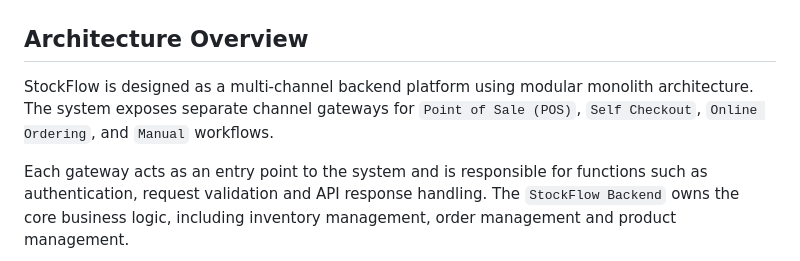
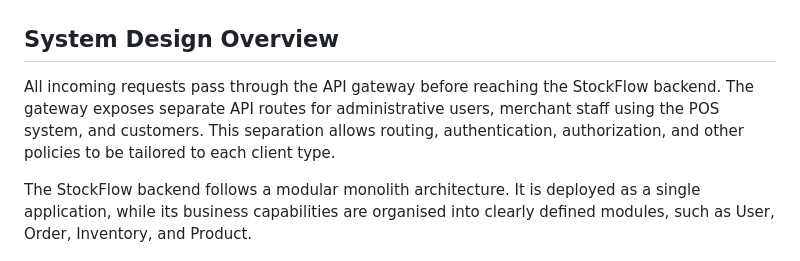
Before and after one commit to va4815/stockflow-docs, a Markdown page: README.md, the part around one of its changes. Rendered like a GitHub page.

Commit message:
refactor to system design overview

```diff
--- a/README.md
+++ b/README.md
@@ -76,9 +76,9 @@ This setup separates application services from persistent storage and provides a
 ![alt text](images/SF_AWS_Infra.png)
 
 
-## Architecture Overview
+## System Design Overview
 
-StockFlow is designed as a multi-channel backend platform using modular monolith architecture. The system exposes separate channel gateways for `Point of Sale (POS)`, `Self Checkout`, `Online Ordering`, and `Manual` workflows.
+All incoming requests pass through the API gateway before reaching the StockFlow backend. The gateway exposes separate API routes for administrative users, merchant staff using the POS system, and customers. This separation allows routing, authentication, authorization, and other policies to be tailored to each client type.
 
-Each gateway acts as an entry point to the system and is responsible for functions such as authentication, request validation and API response handling. The `StockFlow Backend` owns the core business logic, including inventory management, order management and product management.
+The StockFlow backend follows a modular monolith architecture. It is deployed as a single application, while its business capabilities are organised into clearly defined modules, such as User, Order, Inventory, and Product.
 
```
Also changed, not shown: other parts of README.md (+3 -17 lines), images/SF_SystemDesignOverview.png (added).
